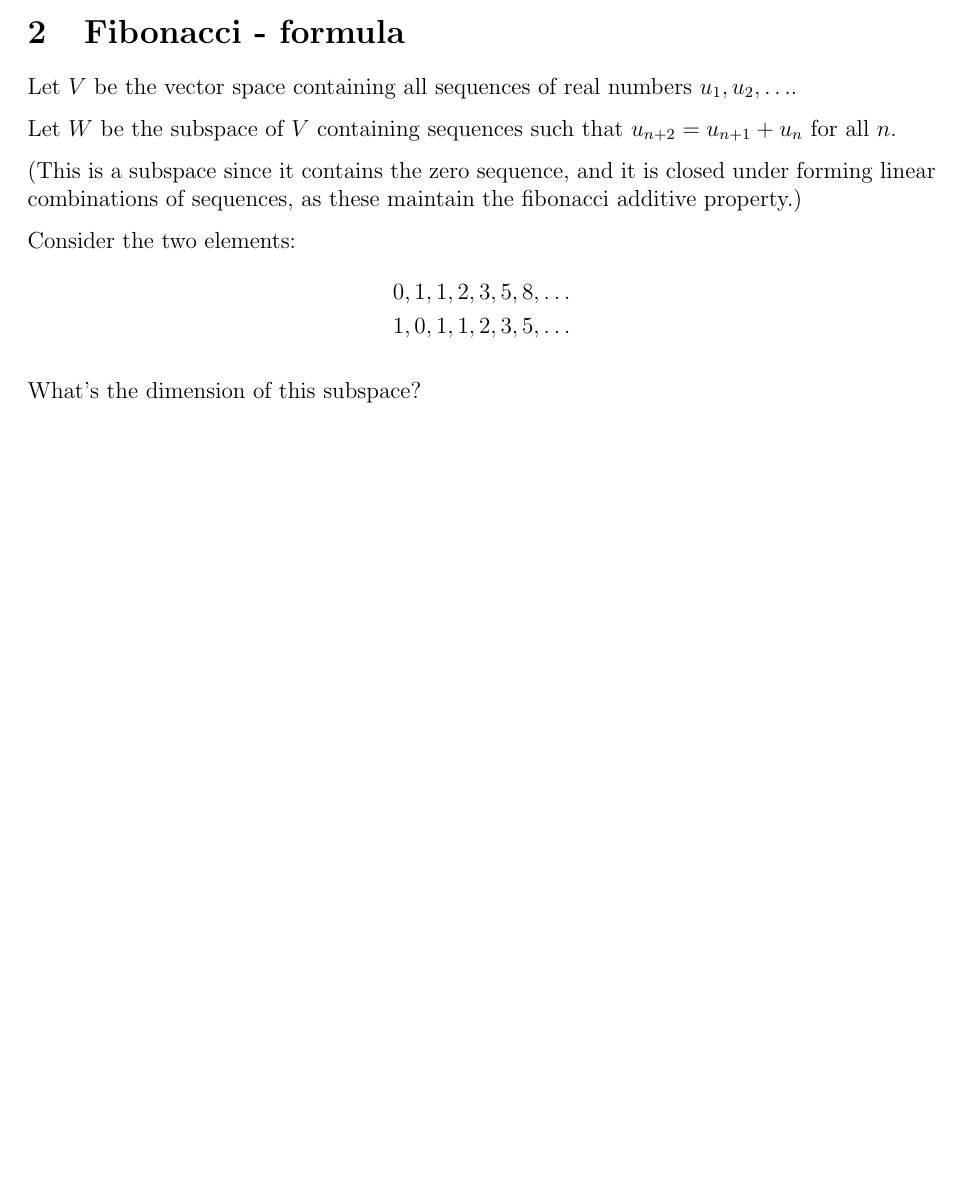
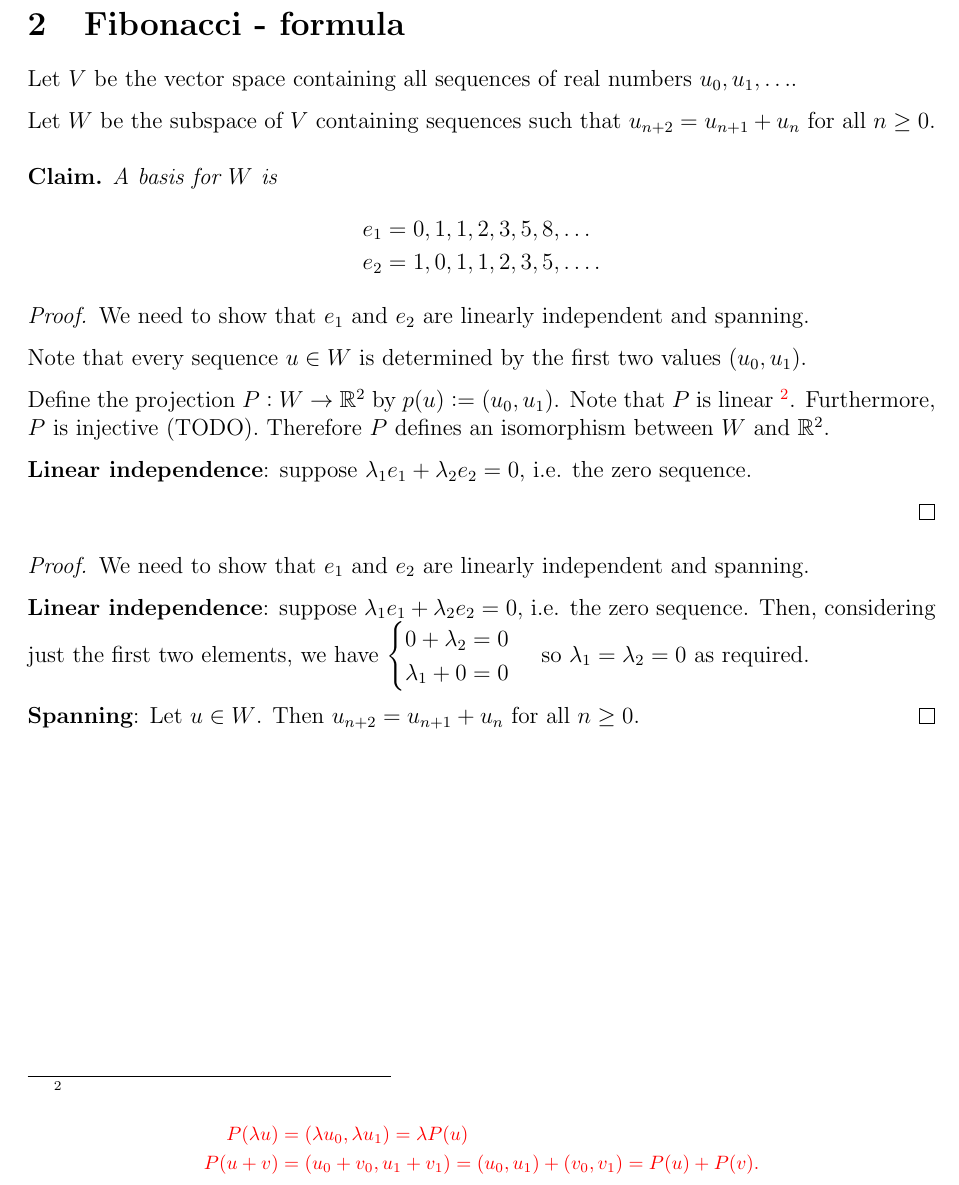
Before and after one commit to dandavison/mathematics, a LaTeX document (33-miniatures.tex): part of the page before the commit and part of page 2 of 2 after it, cut so that both start at the same text, the shorter picture padded with empty space. Compiled offline with pdfLaTeX.

Commit message:
33 miniatures

```diff
--- a/33-miniatures.tex
+++ b/33-miniatures.tex
@@ -8,22 +31,79 @@
 \section{Fibonacci - formula}
 
 Let $V$ be the vector space containing all sequences of real numbers
-$u_1, u_2, \ldots$.
+$u_0, u_1, \ldots$.
 
-Let $W$ be the subspace of $V$ containing sequences such that
-$u_{n+2} = u_{n+1} + u_n$ for all $n$.
+\begin{comment}
+  \begin{proof}
+    This is a vector space since:
+    \begin{enumerate}
+    \item It's an Abelian group under addition (the zero sequence is the additive identity, inverse
+      is obtained by negating each element, addition is associative and commutative)
+    \item Closed under scalar multiplication since $\lambda u_0, \lambda u_1, ... \in V$.
+    \end{enumerate}
+  \end{proof}
+\end{comment}
 
-(This is a subspace since it contains the zero sequence, and it is closed under
-forming linear combinations of sequences, as these maintain the fibonacci
-additive property.)
+Let $W$ be the subspace of $V$ containing sequences such that $u_{n+2} = u_{n+1} + u_n$ for all
+$n \geq 0$.
 
-Consider the two elements:
-\begin{align*}
-  0, 1, 1, 2, 3, 5, 8, \ldots\\
-  1, 0, 1, 1, 2, 3, 5, \ldots
-\end{align*}
+\begin{comment}
+  \begin{proof}
+    $W$ is a subspace because:
+    \begin{enumerate}
+    \item $W$ contains the zero sequence.
+    \item Let $(u)_{n\geq 0}, (v)_{n\geq 0} \in W$. Then
+      $$(u + v)_{n+2} = u_{n+1} + u_n + v_{n + 1} + v_n = (u + v)_{n+1} + (u + v)_n,$$ and
+      $$(\lambda u)_{n+2} = \lambda u_{n+1} + \lambda u_n = (\lambda u)_{n+1} + (\lambda u)_n.$$
+    \end{enumerate}
+  \end{proof}
+\end{comment}
 
-What's the dimension of this subspace?
+% Note that every sequence $u \in W$ is determined by the first two values $(u_0, u_1)$.
+
+\begin{claim*}
+  A basis for $W$ is
+  \begin{align*}
+    e_1 &= 0, 1, 1, 2, 3, 5, 8, \ldots\\
+    e_2 &= 1, 0, 1, 1, 2, 3, 5, \ldots.
+  \end{align*}
+\end{claim*}
+
+\begin{proof} We need to show that $e_1$ and $e_2$ are linearly independent and spanning.
+
+  Note that every sequence $u \in W$ is determined by the first two values $(u_0, u_1)$.
+
+  Define the projection $P: W \to \R^2$ by $p(u) := (u_0, u_1)$. Note that $P$ is linear \footnote{
+  \begin{align*}
+    P(\lambda u) &= (\lambda u_0, \lambda u_1) = \lambda P(u)\\
+    P(u + v)     &= (u_0 + v_0, u_1 + v_1) = (u_0, u_1) + (v_0, v_1) = P(u) + P(v).
+  \end{align*}
+  }.
+  Furthermore, $P$ is injective (TODO). Therefore $P$ defines an isomorphism between $W$ and $\R^2$.
+
+  {\bf Linear independence}: suppose $\lambda_1 e_1 + \lambda_2 e_2 = 0$, i.e. the zero
+  sequence.
+
+
+\end{proof}
+
+\begin{proof}
+  We need to show that $e_1$ and $e_2$ are linearly independent and spanning.
+
+  {\bf Linear independence}: suppose $\lambda_1 e_1 + \lambda_2 e_2 = 0$, i.e. the zero
+  sequence. Then, considering just the first two elements, we have $
+  \begin{cases}
+    0 + \lambda_2 = 0\\
+    \lambda_1 + 0 = 0
+  \end{cases}
+$ so $\lambda_1 = \lambda_2 = 0$ as required.
+
+  {\bf Spanning}: Let $u \in W$. Then $u_{n+2} = u_{n+1} + u_n$ for all $n \geq 0$.
+\end{proof}
+
+% Consider the two elements:
+
+% What's the dimension of this subspace?
 
 
 
```
Also changed, not shown: 33-miniatures.tex (23 more changed lines).
